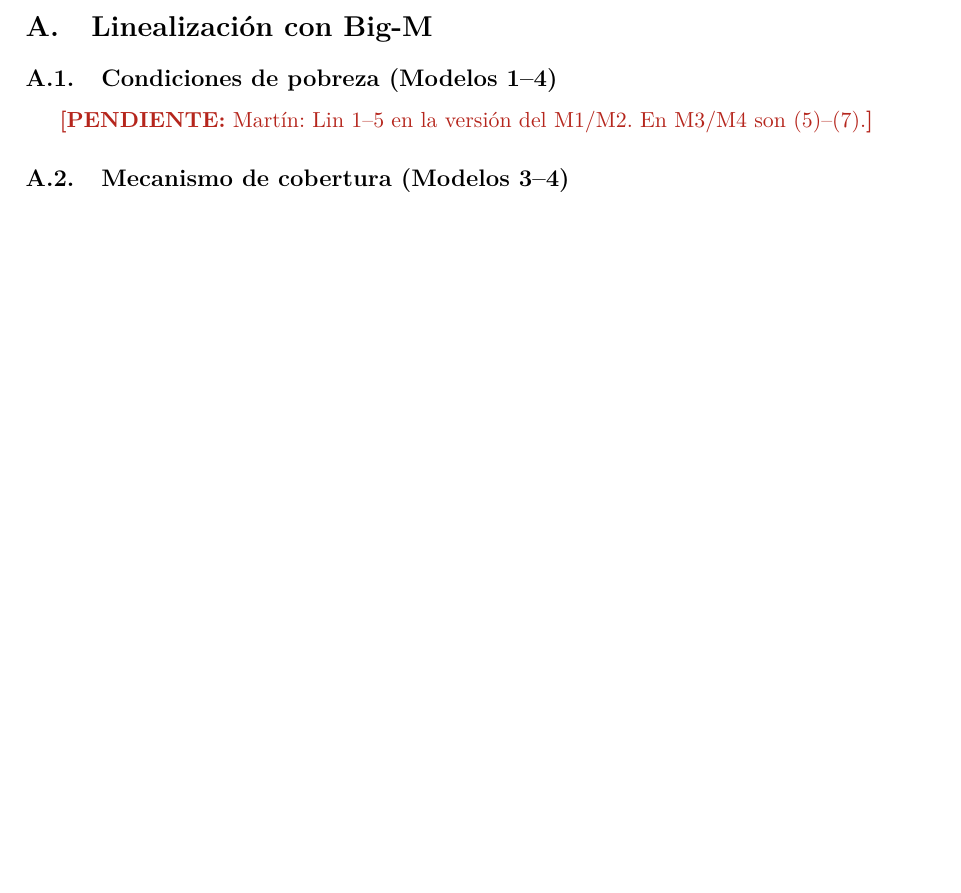
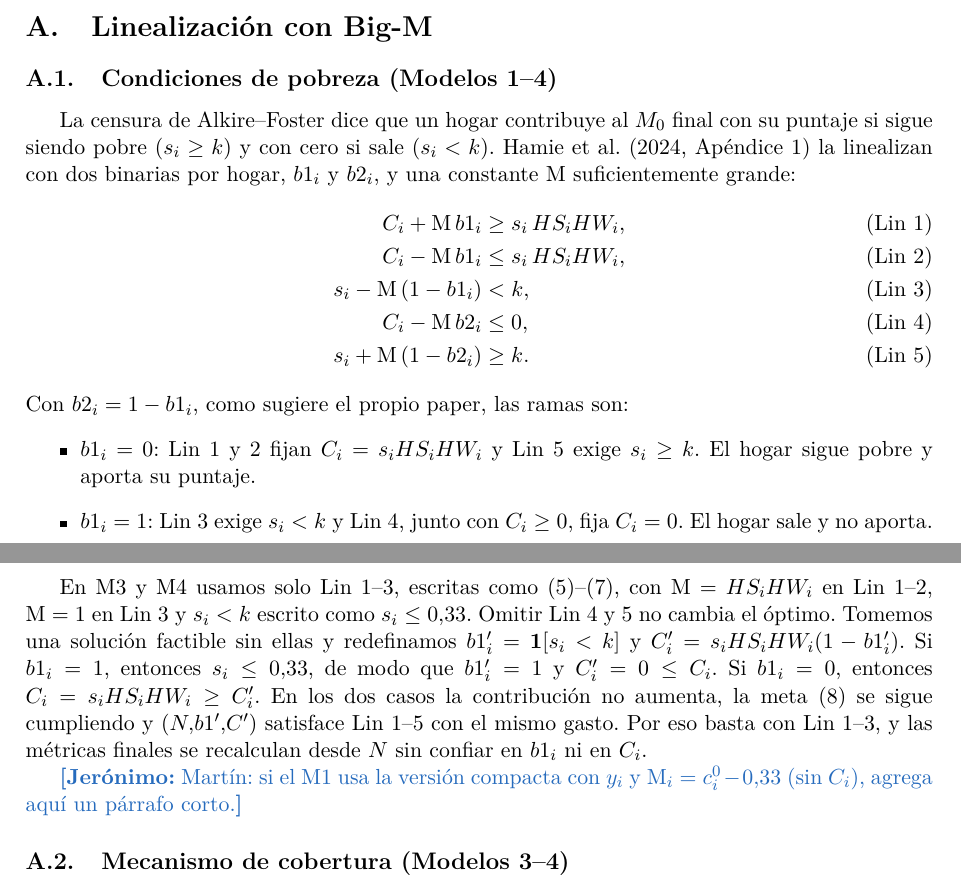
Before and after one commit to mquijanoh09/Modelo-lineal-de-pobreza-multidimensional-medell-n, a LaTeX paper (paper/main.tex, which reads paper/apendices/A_linealizacion.tex): part of page 16 of 17 before the commit and two parts of pages 16 and 17 of 18 after it, the two joined at a grey line, cut so that both start at the same text, the shorter picture padded with empty space. Compiled offline with pdfLaTeX.

Commit message:
Paper: Lin 1-5 con la prueba de que basta Lin 1-3, y figura del mecanismo de cortes

```diff
--- a/paper/apendices/A_linealizacion.tex
+++ b/paper/apendices/A_linealizacion.tex
@@ -2,8 +2,40 @@
 \section{Linealización con Big-M}\label{app:lin}
 
 \subsection{Condiciones de pobreza (Modelos 1--4)}
-\pendiente{Martín: Lin 1--5 en la versión del M1/M2. En M3/M4 son
-\eqref{eq:m3-r4}--\eqref{eq:m3-r6}.}
+
+La censura de Alkire--Foster dice que un hogar contribuye al $\Mcero$ final con su
+puntaje si sigue siendo pobre ($s_i\ge k$) y con cero si sale ($s_i<k$).
+\citet[Apéndice~1]{hamie2024} la linealizan con dos binarias por hogar, $b1_i$ y
+$b2_i$, y una constante $\mathrm{M}$ suficientemente grande:
+\begin{align}
+\Cont_i + \mathrm{M}\, b1_i &\ge s_i\,\HS_i\HW_i, \tag{Lin 1}\\
+\Cont_i - \mathrm{M}\, b1_i &\le s_i\,\HS_i\HW_i, \tag{Lin 2}\\
+s_i - \mathrm{M}\,(1-b1_i) &< k, \tag{Lin 3}\\
+\Cont_i - \mathrm{M}\, b2_i &\le 0, \tag{Lin 4}\\
+s_i + \mathrm{M}\,(1-b2_i) &\ge k. \tag{Lin 5}
+\end{align}
+Con $b2_i=1-b1_i$, como sugiere el propio paper, las ramas son:
+\begin{itemize}
+\item $b1_i=0$: Lin~1 y 2 fijan $\Cont_i=s_i\HS_i\HW_i$ y Lin~5 exige $s_i\ge k$.
+  El hogar sigue pobre y aporta su puntaje.
+\item $b1_i=1$: Lin~3 exige $s_i<k$ y Lin~4, junto con $\Cont_i\ge 0$, fija
+  $\Cont_i=0$. El hogar sale y no aporta.
+\end{itemize}
+
+En M3 y M4 usamos solo Lin~1--3, escritas como
+\eqref{eq:m3-r4}--\eqref{eq:m3-r6}, con $\mathrm{M}=\HS_i\HW_i$ en Lin~1--2,
+$\mathrm{M}=1$ en Lin~3 y $s_i<k$ escrito como $s_i\le 0{,}33$. Omitir Lin~4 y 5 no
+cambia el óptimo. Tomemos una solución factible sin ellas y redefinamos
+$b1_i'=\mathbf{1}[s_i<k]$ y $\Cont_i'=s_i\HS_i\HW_i(1-b1_i')$. Si $b1_i=1$,
+entonces $s_i\le 0{,}33$, de modo que $b1_i'=1$ y $\Cont_i'=0\le\Cont_i$. Si
+$b1_i=0$, entonces $\Cont_i=s_i\HS_i\HW_i\ge\Cont_i'$. En los dos casos la
+contribución no aumenta, la meta~\eqref{eq:m3-meta} se sigue cumpliendo y
+$(\Ndec,b1',\Cont')$ satisface Lin~1--5 con el mismo gasto. Por eso basta con
+Lin~1--3, y las métricas finales se recalculan desde $\Ndec$ sin confiar en
+$b1_i$ ni en $\Cont_i$.
+
+\nota{Jerónimo}{Martín: si el M1 usa la versión compacta con $y_i$ y
+$\mathrm{M}_i=c_i^0-0{,}33$ (sin $\Cont_i$), agrega aquí un párrafo corto.}
 
 \subsection{Mecanismo de cobertura (Modelos 3--4)}
 
--- a/paper/main.tex
+++ b/paper/main.tex
@@ -32,6 +32,7 @@
 \usepackage{icomma}            % coma decimal en modo matemático: $0,0387$
 \usepackage{booktabs,tabularx,multirow,xltabular,array}
 \usepackage{graphicx}
+\usepackage{tikz}
 \graphicspath{{figuras/}}
 \usepackage[dvipsnames]{xcolor}
 \usepackage{caption,subcaption}
```
Also changed, not shown: paper/secciones/06_modelo_3.tex (+31 -1 lines).
